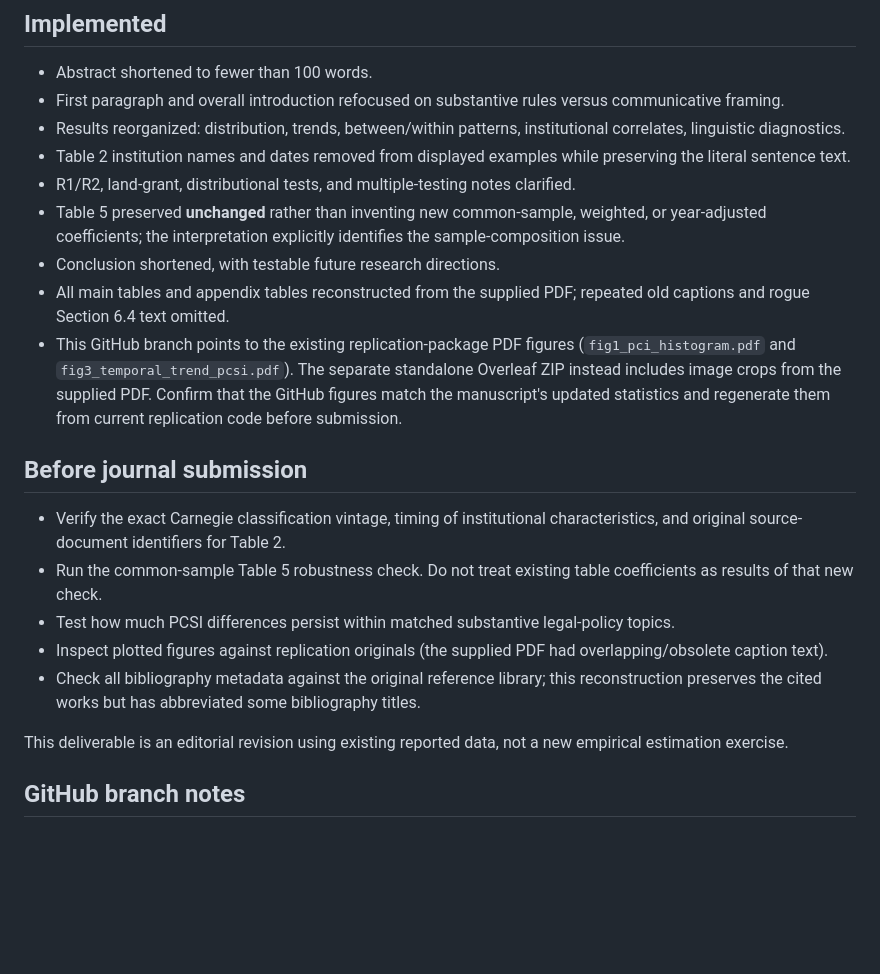
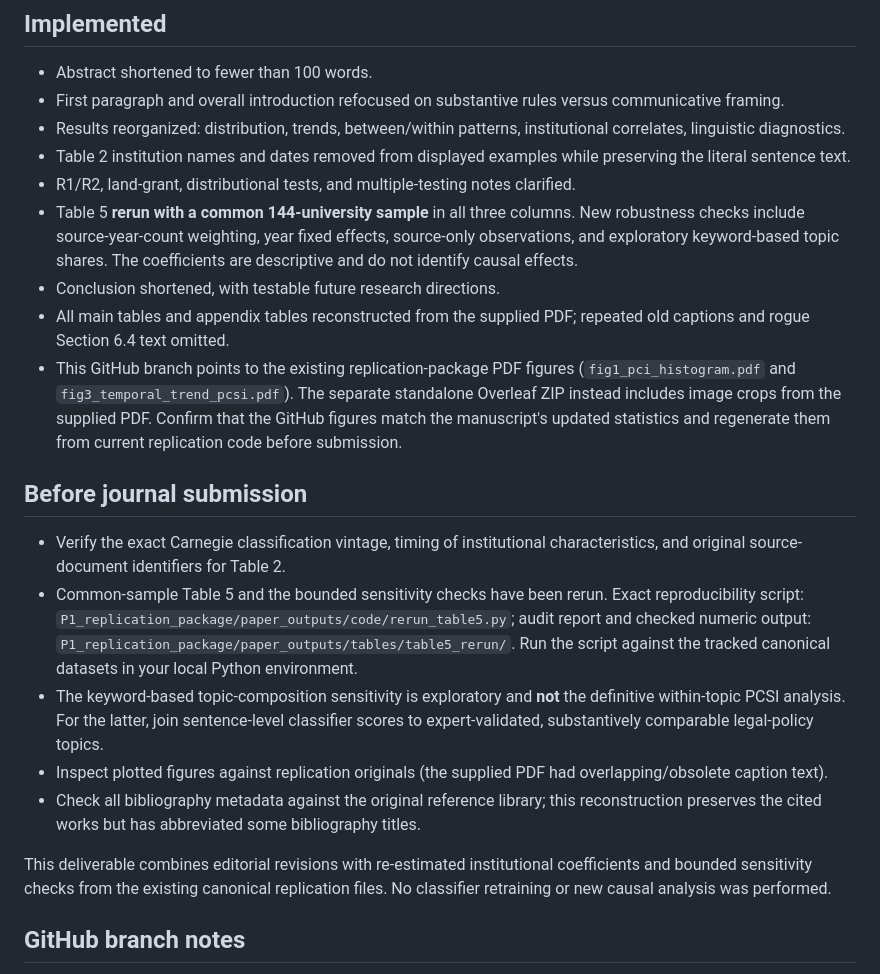
Before and after one commit to krish533/Tech-transfer-1, a Markdown page: Paper1_Revised/README.md, the part around the change. GitHub-like rendering; blank space fills up the shorter version.

Commit message:
Document newly rerun regression specifications and remaining limitations

```diff
--- a/Paper1_Revised/README.md
+++ b/Paper1_Revised/README.md
@@ -16,7 +16,7 @@
 - Results reorganized: distribution, trends, between/within patterns, institutional correlates, linguistic diagnostics.
 - Table 2 institution names and dates removed from displayed examples while preserving the literal sentence text.
 - R1/R2, land-grant, distributional tests, and multiple-testing notes clarified.
-- Table 5 preserved **unchanged** rather than inventing new common-sample, weighted, or year-adjusted coefficients; the interpretation explicitly identifies the sample-composition issue.
+- Table 5 **rerun with a common 144-university sample** in all three columns. New robustness checks include source-year-count weighting, year fixed effects, source-only observations, and exploratory keyword-based topic shares. The coefficients are descriptive and do not identify causal effects.
 - Conclusion shortened, with testable future research directions.
 - All main tables and appendix tables reconstructed from the supplied PDF; repeated old captions and rogue Section 6.4 text omitted.
 - This GitHub branch points to the existing replication-package PDF figures (`fig1_pci_histogram.pdf` and `fig3_temporal_trend_pcsi.pdf`). The separate standalone Overleaf ZIP instead includes image crops from the supplied PDF. Confirm that the GitHub figures match the manuscript's updated statistics and regenerate them from current replication code before submission.
@@ -24,12 +24,12 @@
 ## Before journal submission
 
 - Verify the exact Carnegie classification vintage, timing of institutional characteristics, and original source-document identifiers for Table 2.
-- Run the common-sample Table 5 robustness check. Do not treat existing table coefficients as results of that new check.
-- Test how much PCSI differences persist within matched substantive legal-policy topics.
+- Common-sample Table 5 and the bounded sensitivity checks have been rerun. Exact reproducibility script: `P1_replication_package/paper_outputs/code/rerun_table5.py`; audit report and checked numeric output: `P1_replication_package/paper_outputs/tables/table5_rerun/`. Run the script against the tracked canonical datasets in your local Python environment.
+- The keyword-based topic-composition sensitivity is exploratory and **not** the definitive within-topic PCSI analysis. For the latter, join sentence-level classifier scores to expert-validated, substantively comparable legal-policy topics.
 - Inspect plotted figures against replication originals (the supplied PDF had overlapping/obsolete caption text).
 - Check all bibliography metadata against the original reference library; this reconstruction preserves the cited works but has abbreviated some bibliography titles.
 
-This deliverable is an editorial revision using existing reported data, not a new empirical estimation exercise.
+This deliverable combines editorial revisions with re-estimated institutional coefficients and bounded sensitivity checks from the existing canonical replication files. No classifier retraining or new causal analysis was performed.
 ## GitHub branch notes
 
 This directory was added on the `paper1-manuscript-revision` branch without changing `main`. The manuscript source and both reference formats are here; plots are referenced from the existing replication package to avoid committing reconstructed raster crops. No new estimates have been run.
```
